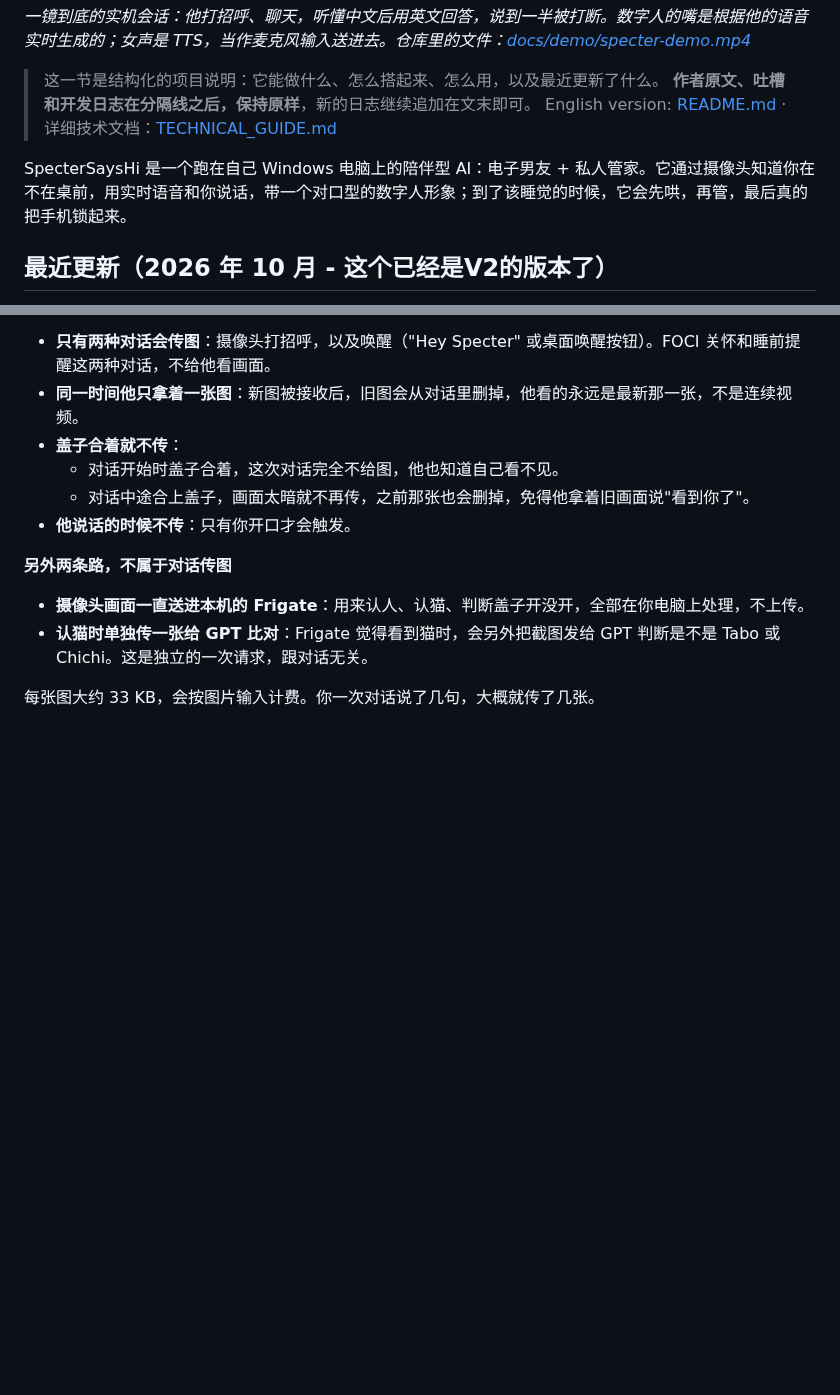
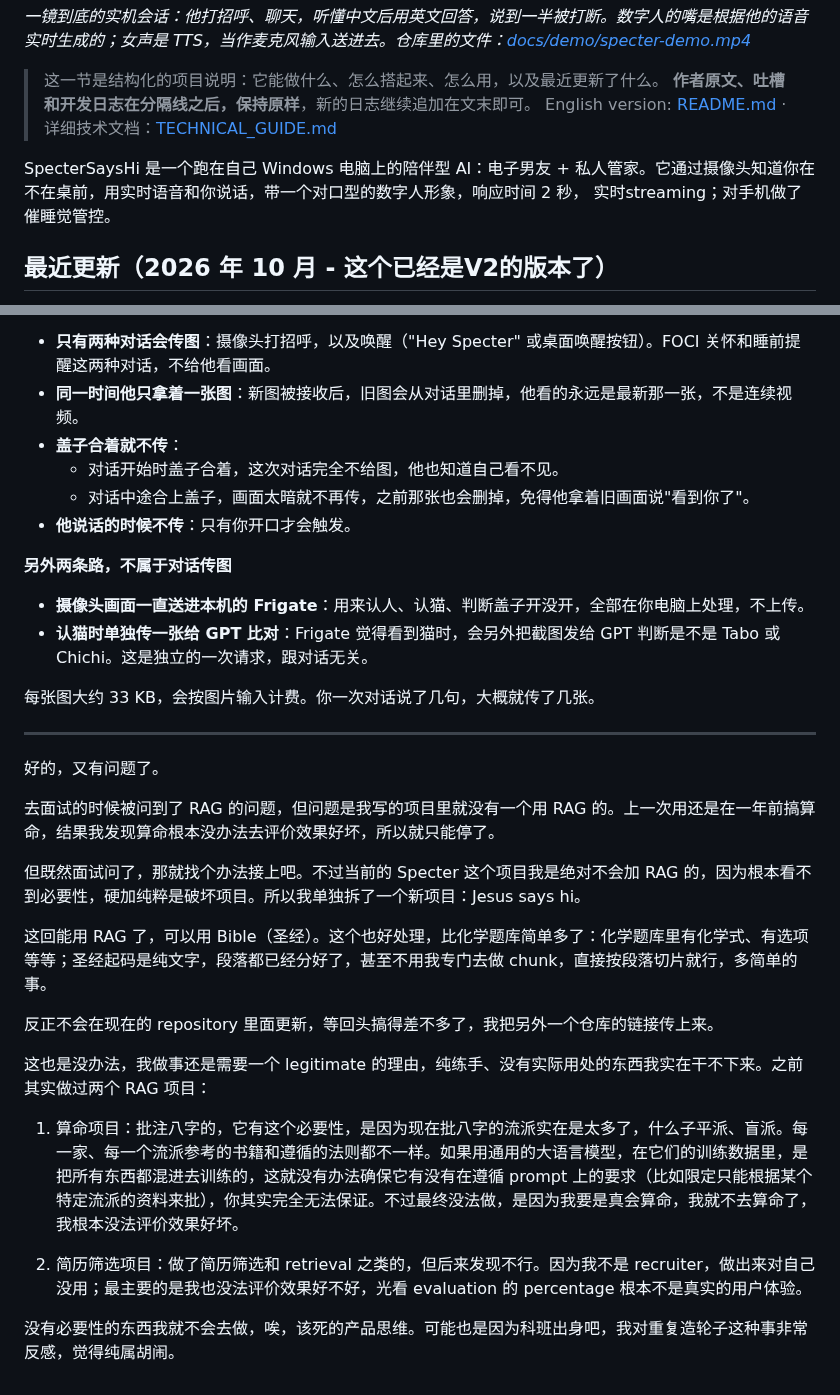
Before and after one commit to YeChen-coder/SpecterSaysHi, a Markdown page: README_zh.md, 2 parts joined by grey strips. GitHub-like rendering; blank space fills up the shorter version.

Commit message:
Revise README_zh.md with new features and updates
Updated project description and added recent updates.

```diff
--- a/README_zh.md
+++ b/README_zh.md
@@ -8,7 +8,7 @@ https://github.com/user-attachments/assets/7dc4ba4c-2d0f-49fd-842e-c6d82f97d2a4
 > **作者原文、吐槽和开发日志在分隔线之后，保持原样**，新的日志继续追加在文末即可。
 > English version: [README.md](README.md) · 详细技术文档：[TECHNICAL_GUIDE.md](TECHNICAL_GUIDE.md)
 
-SpecterSaysHi 是一个跑在自己 Windows 电脑上的陪伴型 AI：电子男友 + 私人管家。它通过摄像头知道你在不在桌前，用实时语音和你说话，带一个对口型的数字人形象；到了该睡觉的时候，它会先哄，再管，最后真的把手机锁起来。
+SpecterSaysHi 是一个跑在自己 Windows 电脑上的陪伴型 AI：电子男友 + 私人管家。它通过摄像头知道你在不在桌前，用实时语音和你说话，带一个对口型的数字人形象，响应时间 2 秒， 实时streaming；对手机做了催睡觉管控。
 
 ## 最近更新（2026 年 10 月 - 这个已经是V2的版本了）
 
@@ -912,3 +912,23 @@ Gentlemen 这版效果已经能看了（它这个首页其实就已经是最后
 - **认猫时单独传一张给 GPT 比对**：Frigate 觉得看到猫时，会另外把截图发给 GPT 判断是不是 Tabo 或 Chichi。这是独立的一次请求，跟对话无关。
 
 每张图大约 33 KB，会按图片输入计费。你一次对话说了几句，大概就传了几张。
+
+---
+
+好的，又有问题了。
+
+去面试的时候被问到了 RAG 的问题，但问题是我写的项目里就没有一个用 RAG 的。上一次用还是在一年前搞算命，结果我发现算命根本没办法去评价效果好坏，所以就只能停了。
+
+但既然面试问了，那就找个办法接上吧。不过当前的 Specter 这个项目我是绝对不会加 RAG 的，因为根本看不到必要性，硬加纯粹是破坏项目。所以我单独拆了一个新项目：Jesus says hi。
+
+这回能用 RAG 了，可以用 Bible（圣经）。这个也好处理，比化学题库简单多了：化学题库里有化学式、有选项等等；圣经起码是纯文字，段落都已经分好了，甚至不用我专门去做 chunk，直接按段落切片就行，多简单的事。
+
+反正不会在现在的 repository 里面更新，等回头搞得差不多了，我把另外一个仓库的链接传上来。
+
+这也是没办法，我做事还是需要一个 legitimate 的理由，纯练手、没有实际用处的东西我实在干不下来。之前其实做过两个 RAG 项目：
+
+1. 算命项目：批注八字的，它有这个必要性，是因为现在批八字的流派实在是太多了，什么子平派、盲派。每一家、每一个流派参考的书籍和遵循的法则都不一样。如果用通用的大语言模型，在它们的训练数据里，是把所有东西都混进去训练的，这就没有办法确保它有没有在遵循 prompt 上的要求（比如限定只能根据某个特定流派的资料来批），你其实完全无法保证。不过最终没法做，是因为我要是真会算命，我就不去算命了，我根本没法评价效果好坏。
+
+2. 简历筛选项目：做了简历筛选和 retrieval 之类的，但后来发现不行。因为我不是 recruiter，做出来对自己没用；最主要的是我也没法评价效果好不好，光看 evaluation 的 percentage 根本不是真实的用户体验。
+
+没有必要性的东西我就不会去做，唉，该死的产品思维。可能也是因为科班出身吧，我对重复造轮子这种事非常反感，觉得纯属胡闹。
```
